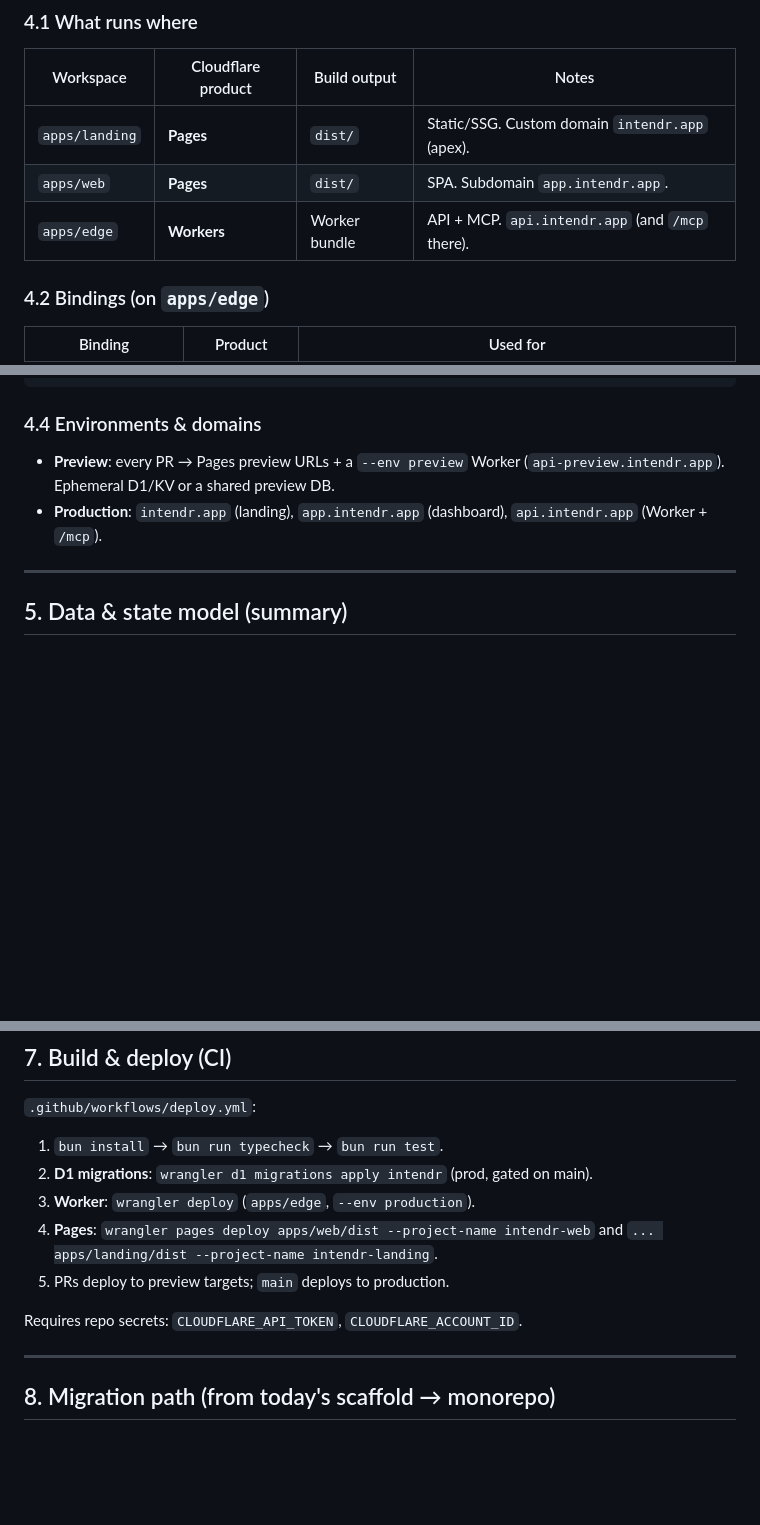
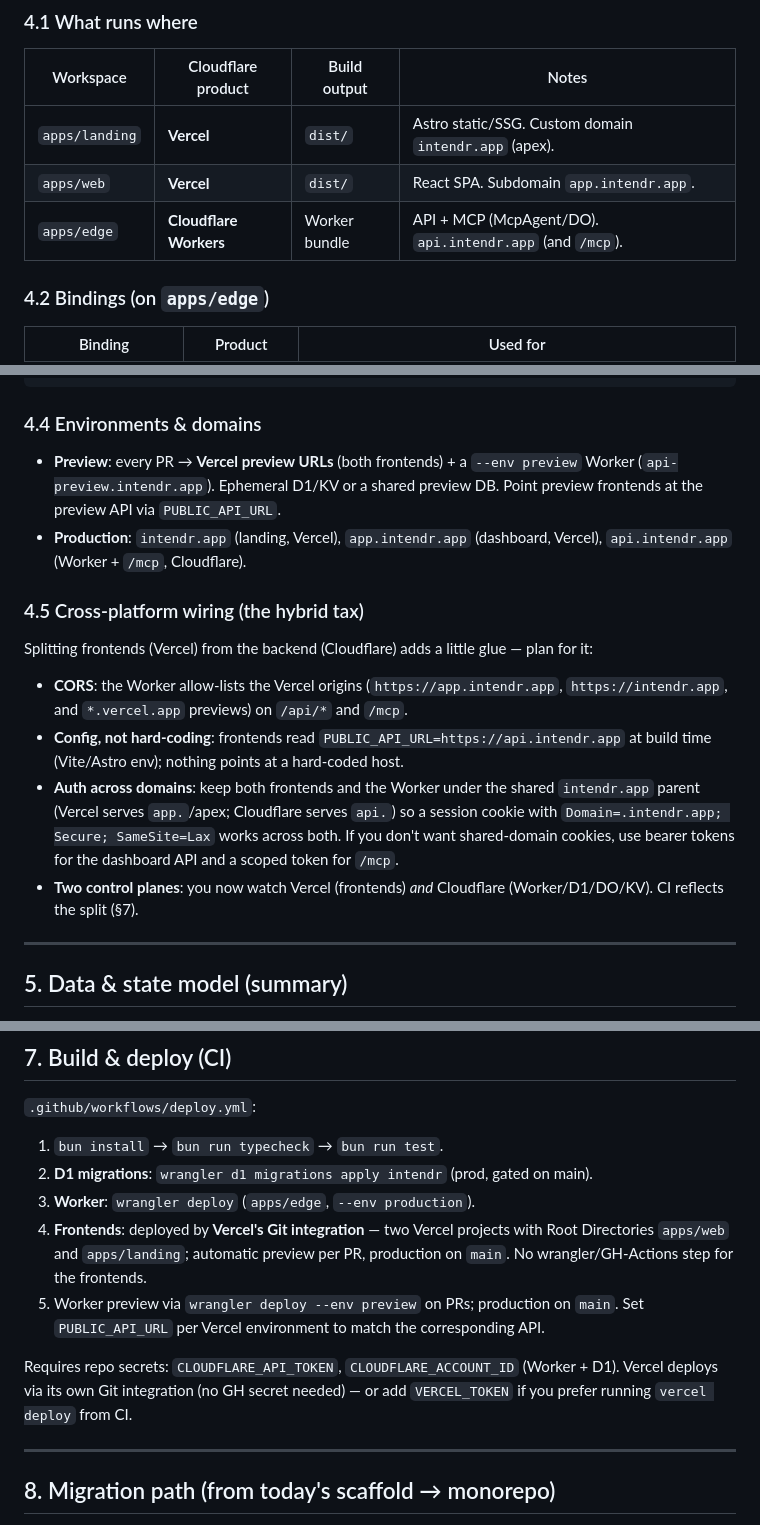
Before and after one commit to zero-abd/intendr, a Markdown page: docs/MONOREPO.md, 3 parts joined by grey strips. Drawn GitHub-style; blank space fills up the shorter version.

````diff
--- a/docs/MONOREPO.md
+++ b/docs/MONOREPO.md
@@ -120,9 +120,9 @@ intendr/
 
 | Workspace | Cloudflare product | Build output | Notes |
 |---|---|---|---|
-| `apps/landing` | **Pages** | `dist/` | Static/SSG. Custom domain `intendr.app` (apex). |
-| `apps/web` | **Pages** | `dist/` | SPA. Subdomain `app.intendr.app`. |
-| `apps/edge` | **Workers** | Worker bundle | API + MCP. `api.intendr.app` (and `/mcp` there). |
+| `apps/landing` | **Vercel** | `dist/` | Astro static/SSG. Custom domain `intendr.app` (apex). |
+| `apps/web` | **Vercel** | `dist/` | React SPA. Subdomain `app.intendr.app`. |
+| `apps/edge` | **Cloudflare Workers** | Worker bundle | API + MCP (McpAgent/DO). `api.intendr.app` (and `/mcp`). |
 
 ### 4.2 Bindings (on `apps/edge`)
 
@@ -177,8 +177,16 @@ routes = [{ pattern = "api.intendr.app/*", zone_name = "intendr.app" }]
 ```
 
 ### 4.4 Environments & domains
-- **Preview**: every PR → Pages preview URLs + a `--env preview` Worker (`api-preview.intendr.app`). Ephemeral D1/KV or a shared preview DB.
-- **Production**: `intendr.app` (landing), `app.intendr.app` (dashboard), `api.intendr.app` (Worker + `/mcp`).
+- **Preview**: every PR → **Vercel preview URLs** (both frontends) + a `--env preview` Worker (`api-preview.intendr.app`). Ephemeral D1/KV or a shared preview DB. Point preview frontends at the preview API via `PUBLIC_API_URL`.
+- **Production**: `intendr.app` (landing, Vercel), `app.intendr.app` (dashboard, Vercel), `api.intendr.app` (Worker + `/mcp`, Cloudflare).
+
+### 4.5 Cross-platform wiring (the hybrid tax)
+
+Splitting frontends (Vercel) from the backend (Cloudflare) adds a little glue — plan for it:
+- **CORS**: the Worker allow-lists the Vercel origins (`https://app.intendr.app`, `https://intendr.app`, and `*.vercel.app` previews) on `/api/*` and `/mcp`.
+- **Config, not hard-coding**: frontends read `PUBLIC_API_URL=https://api.intendr.app` at build time (Vite/Astro env); nothing points at a hard-coded host.
+- **Auth across domains**: keep both frontends and the Worker under the shared `intendr.app` parent (Vercel serves `app.`/apex; Cloudflare serves `api.`) so a session cookie with `Domain=.intendr.app; Secure; SameSite=Lax` works across both. If you don't want shared-domain cookies, use bearer tokens for the dashboard API and a scoped token for `/mcp`.
+- **Two control planes**: you now watch Vercel (frontends) *and* Cloudflare (Worker/D1/DO/KV). CI reflects the split (§7).
 
 ---
 
@@ -215,10 +223,10 @@ Root `package.json` scripts wrap Turborepo pipelines; each app owns its own `dev
 1. `bun install` → `bun run typecheck` → `bun run test`.
 2. **D1 migrations**: `wrangler d1 migrations apply intendr` (prod, gated on main).
 3. **Worker**: `wrangler deploy` (`apps/edge`, `--env production`).
-4. **Pages**: `wrangler pages deploy apps/web/dist --project-name intendr-web` and `... apps/landing/dist --project-name intendr-landing`.
-5. PRs deploy to preview targets; `main` deploys to production.
+4. **Frontends**: deployed by **Vercel's Git integration** — two Vercel projects with Root Directories `apps/web` and `apps/landing`; automatic preview per PR, production on `main`. No wrangler/GH-Actions step for the frontends.
+5. Worker preview via `wrangler deploy --env preview` on PRs; production on `main`. Set `PUBLIC_API_URL` per Vercel environment to match the corresponding API.
 
-Requires repo secrets: `CLOUDFLARE_API_TOKEN`, `CLOUDFLARE_ACCOUNT_ID`.
+Requires repo secrets: `CLOUDFLARE_API_TOKEN`, `CLOUDFLARE_ACCOUNT_ID` (Worker + D1). Vercel deploys via its own Git integration (no GH secret needed) — or add `VERCEL_TOKEN` if you prefer running `vercel deploy` from CI.
 
 ---
 
````
Also changed, not shown: other parts of docs/MONOREPO.md (+16 -16 lines).
